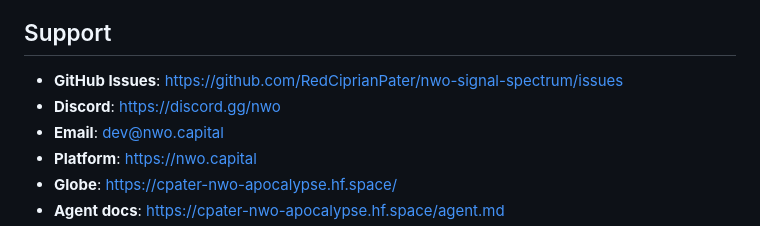
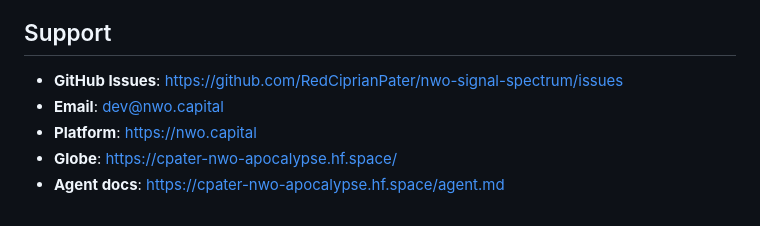
Before and after one commit to RedCiprianPater/nwo-signal-spectrum, a Markdown page: README.md, the part around the change. GitHub-like rendering.

```diff
--- a/README.md
+++ b/README.md
@@ -1180,7 +1180,6 @@ MIT License — see `LICENSE`.
 ## Support
 
 - **GitHub Issues**: <https://github.com/RedCiprianPater/nwo-signal-spectrum/issues>
-- **Discord**: <https://discord.gg/nwo>
 - **Email**: dev@nwo.capital
 - **Platform**: <https://nwo.capital>
 - **Globe**: <https://cpater-nwo-apocalypse.hf.space/>
```
